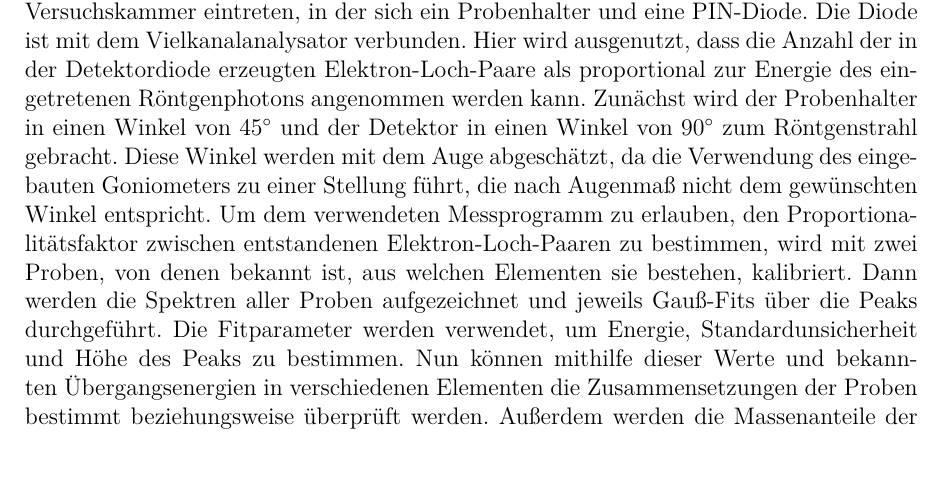
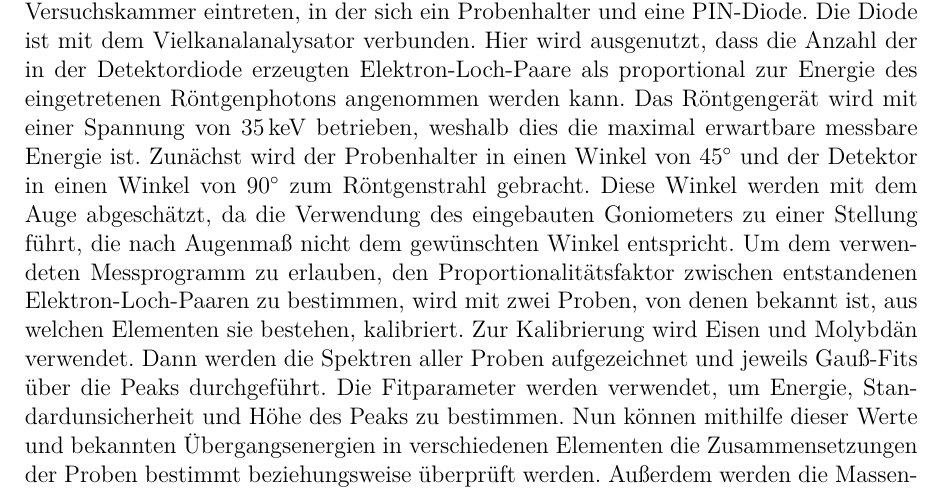
Before and after one commit to APN-Pucky/FPrakt, a LaTeX document (EDX/BA-C-04_EDX_22-10-2018.tex): part of page 3 of 6, cut so that both start at the same text, the shorter picture padded with empty space. Compiled offline with pdfLaTeX.

Commit message:
EDX lowchange

```diff
--- a/EDX/BA-C-04_EDX_22-10-2018.tex
+++ b/EDX/BA-C-04_EDX_22-10-2018.tex
@@ -111,13 +110,17 @@
 	Röntgenphotonen können durch eine Blende in die Versuchskammer eintreten, in der sich ein Probenhalter und eine PIN-Diode.
 	Die Diode ist mit dem Vielkanalanalysator verbunden.
 	Hier wird ausgenutzt, dass die Anzahl der in der Detektordiode erzeugten Elektron-Loch-Paare als proportional zur Energie des eingetretenen Röntgenphotons angenommen werden kann.
+	Das Röntgengerät wird mit einer Spannung von \SI{35}{\kilo \electronvolt} betrieben, weshalb dies die maximal erwartbare messbare Energie ist.
 	Zunächst wird der Probenhalter in einen Winkel von \SI{45}{\degree} und der Detektor in einen Winkel von \SI{90}{\degree} zum Röntgenstrahl gebracht.
 	Diese Winkel werden mit dem Auge abgeschätzt, da die Verwendung des eingebauten Goniometers zu einer Stellung führt, die nach Augenmaß nicht dem gewünschten Winkel entspricht.
-	Um dem verwendeten Messprogramm zu erlauben, den Proportionalitätsfaktor zwischen entstandenen Elektron-Loch-Paaren zu bestimmen, wird mit zwei Proben, von denen bekannt ist, aus welchen Elementen sie bestehen, kalibriert. %TODO welche Elemente zum Kali? Eisen und (Zink?)?
+	Um dem verwendeten Messprogramm zu erlauben, den Proportionalitätsfaktor zwischen entstandenen Elektron-Loch-Paaren zu bestimmen, wird mit zwei Proben, von denen bekannt ist, aus welchen Elementen sie bestehen, kalibriert.
+	Zur Kalibrierung wird Eisen und Molybdän verwendet.
 	Dann werden die Spektren aller Proben aufgezeichnet und jeweils Gauß-Fits über die Peaks durchgeführt.
 	Die Fitparameter werden verwendet, um Energie, Standardunsicherheit und Höhe des Peaks zu bestimmen.
 	Nun können mithilfe dieser Werte und bekannten Übergangsenergien in verschiedenen Elementen die Zusammensetzungen der Proben bestimmt beziehungsweise überprüft werden. %bzw. oder beziehungsweise?
 	Außerdem werden die Massenanteile der Elemente bestimmt und das Moseleysche Gesetz überprüft.
+
+
 
 	\begin{figure}[H]
 		\centering
```
Also changed, not shown: EDX/BA-C-04_EDX_22-10-2018.pdf, EDX/BA-C-04_EDX_22-10-2018.tex (1 more changed lines).
